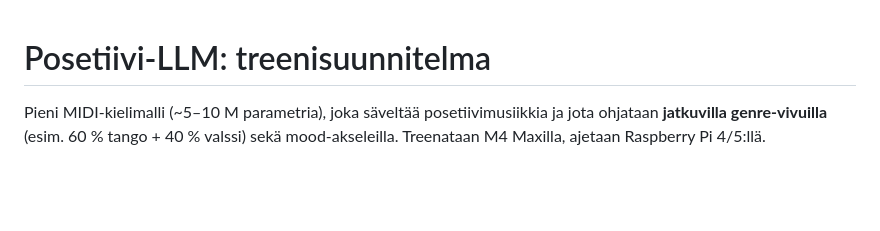
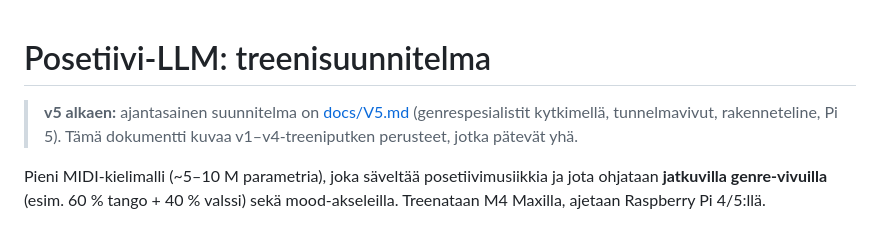
Before and after one commit to markussjoberg/home, a Markdown page: training/PLAN.md, the part around the change. Rendered like a GitHub page; blank space fills up the shorter version.

```diff
--- a/training/PLAN.md
+++ b/training/PLAN.md
@@ -1,4 +1,8 @@
 # Posetiivi-LLM: treenisuunnitelma
+
+> **v5 alkaen:** ajantasainen suunnitelma on [docs/V5.md](../docs/V5.md)
+> (genrespesialistit kytkimellä, tunnelmavivut, rakenneteline, Pi 5).
+> Tämä dokumentti kuvaa v1–v4-treeniputken perusteet, jotka pätevät yhä.
 
 Pieni MIDI-kielimalli (~5–10 M parametria), joka säveltää posetiivimusiikkia
 ja jota ohjataan **jatkuvilla genre-vivuilla** (esim. 60 % tango + 40 % valssi)
```
Also changed, not shown: docs/V5.md (added, +188 -0 lines).
